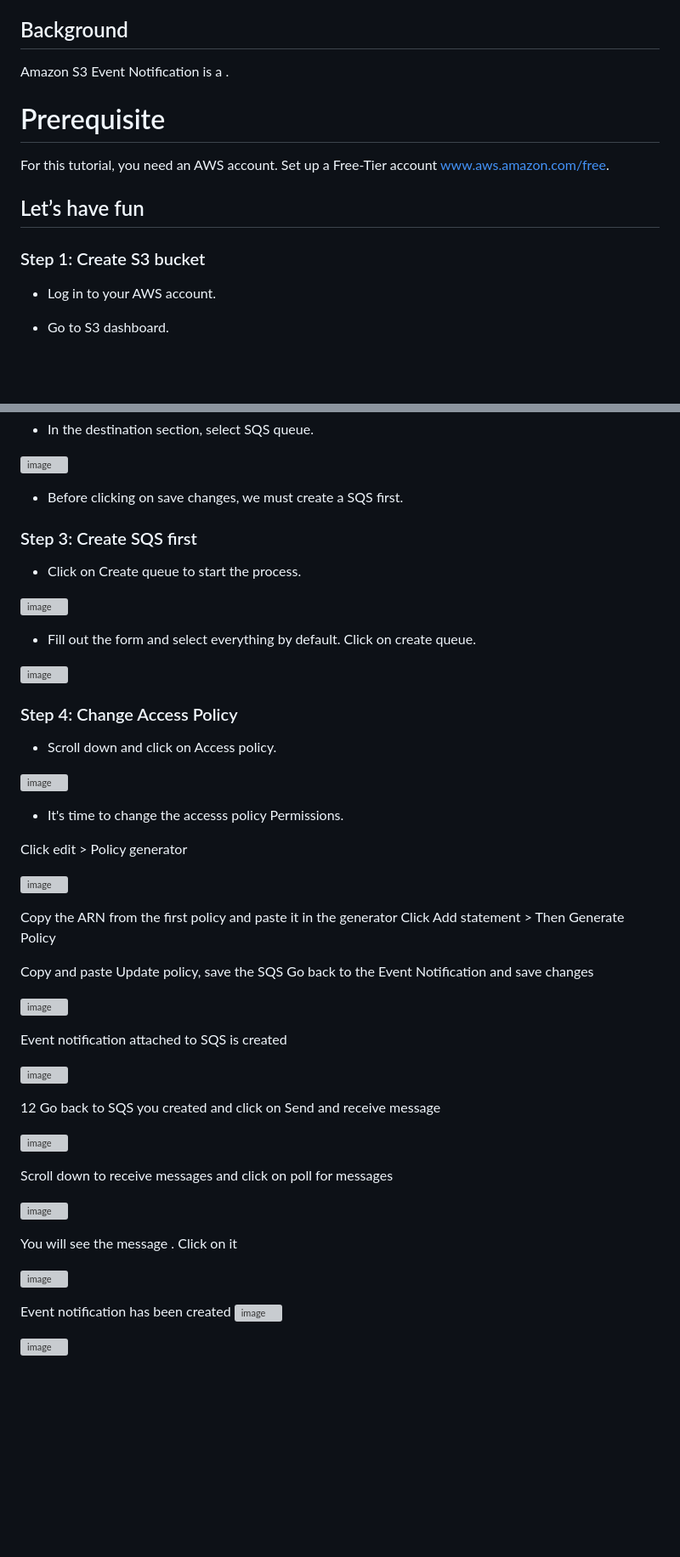
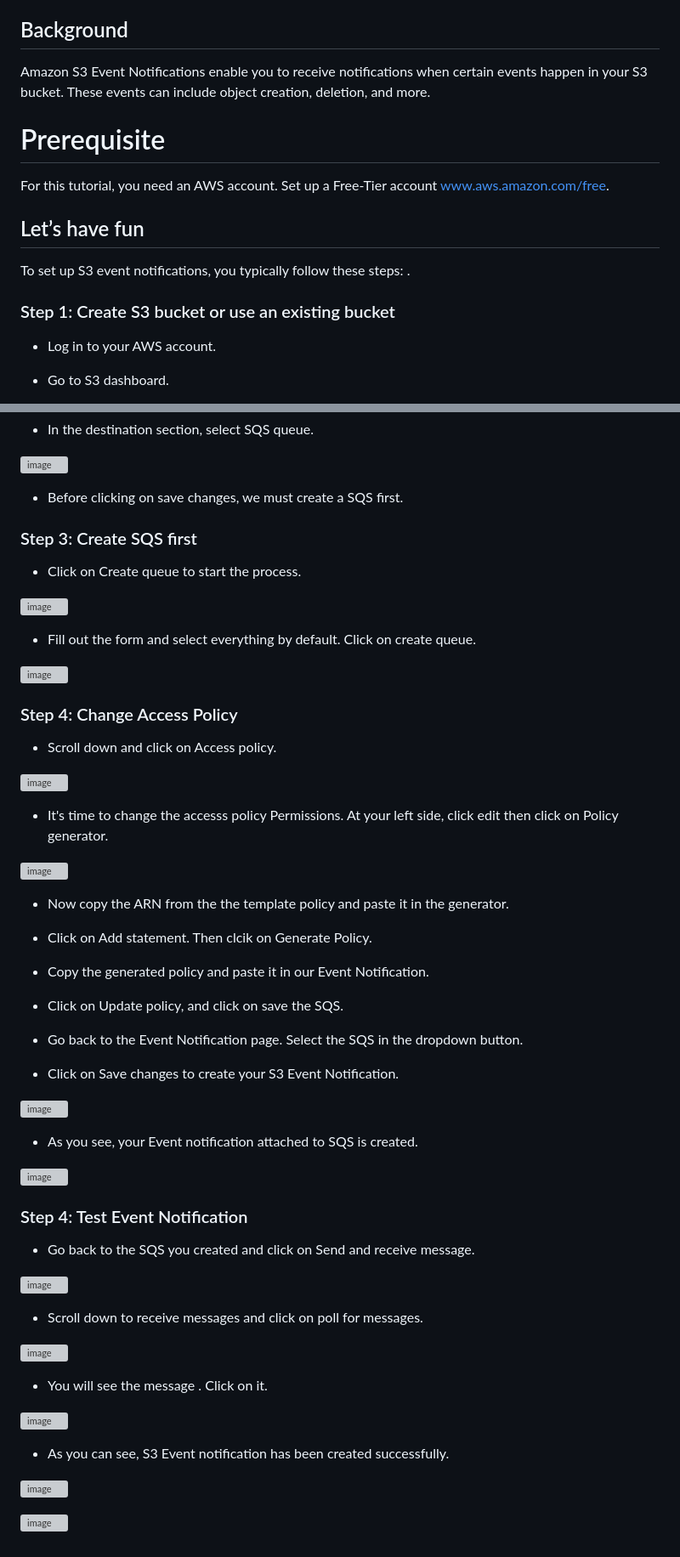
Before and after one commit to djcloudking/aws-projects, a Markdown page: Beginner Projects/9_S3 Event Notification/How to set up S3 Event Notification.md, 2 parts joined by grey strips. Shown: that part at 85% size. Drawn GitHub-style; blank space fills up the shorter version; grey boxes are pictures that could not be loaded.

Commit message:
Set up S3 Event Notifications

```diff
--- a/Beginner Projects/9_S3 Event Notification/How to set up S3 Event Notification.md
+++ b/Beginner Projects/9_S3 Event Notification/How to set up S3 Event Notification.md
@@ -4,7 +4,7 @@ In this short tutorial, I will show you how to set up S3 Events Notification.
 
 ## Background
 
-Amazon S3 Event Notification is a  .
+Amazon S3 Event Notifications enable you to receive notifications when certain events happen in your S3 bucket. These events can include object creation, deletion, and more.
 
 # Prerequisite
 
@@ -13,7 +13,9 @@ For this tutorial, you need an AWS account. Set up a Free-Tier account www.aws.a
 
 ## Let’s have fun
 
-### Step 1: Create S3 bucket
+To set up S3 event notifications, you typically follow these steps: .
+
+### Step 1: Create S3 bucket or use an existing bucket
 
 - Log in to your AWS account.
 
@@ -60,6 +62,7 @@ For this tutorial, you need an AWS account. Set up a Free-Tier account www.aws.a
 
 - Before clicking on save changes, we must create a SQS first.
 
+
 ### Step 3: Create SQS first
 
 - Click on Create queue to start the process.
@@ -70,47 +73,53 @@ For this tutorial, you need an AWS account. Set up a Free-Tier account www.aws.a
 
 ![image](https://github.com/djcloudking/aws-skills-challenges/assets/122766532/ca602fb1-a8df-4a49-ae02-372cadd1de05)
 
+
 ### Step 4: Change Access Policy
 
 - Scroll down and click on Access policy.
 
 ![image](https://github.com/djcloudking/aws-skills-challenges/assets/122766532/98419fca-16f8-4f7b-afd2-f3981bc2134e)
 
-- It's time to change the accesss policy Permissions.
-
-Click edit > Policy generator
+- It's time to change the accesss policy Permissions. At your left side, click edit then click on Policy generator.
 
 ![image](https://github.com/djcloudking/aws-skills-challenges/assets/122766532/6005dfc7-16ca-412e-a6a8-3427fb9713ef)
 
-Copy the ARN from the first policy and paste it in the generator
-Click Add statement > Then Generate Policy
+- Now copy the ARN from the the template policy and paste it in the generator.
 
-Copy and paste
-Update policy, save the SQS
-Go back to the Event Notification and save changes
+- Click on Add statement. Then clcik on Generate Policy.
+
+- Copy the generated policy and paste it in our Event Notification.
+
+- Click on Update policy, and click on save the SQS.
+
+- Go back to the Event Notification page. Select the SQS in the dropdown button.
+
+- Click on Save changes to create your S3 Event Notification.
 
 ![image](https://github.com/djcloudking/aws-skills-challenges/assets/122766532/30c126f0-e9cc-4c63-af92-c41824ab149c)
 
-Event notification attached to SQS is created
+- As you see, your Event notification attached to SQS is created.
 
 ![image](https://github.com/djcloudking/aws-skills-challenges/assets/122766532/865fff88-9c1e-4fc2-b892-75a528a8b74d)
 
 
-12
-Go back to SQS you created and click on Send and receive message
+### Step 4: Test Event Notification
+
+- Go back to the SQS you created and click on Send and receive message.
 
 ![image](https://github.com/djcloudking/aws-skills-challenges/assets/122766532/617805b6-0a24-4fc8-a129-c03d5a586885)
 
-Scroll down to receive messages and click on poll for messages
+- Scroll down to receive messages and click on poll for messages.
 
 ![image](https://github.com/djcloudking/aws-skills-challenges/assets/122766532/cd822a39-d14c-4bfa-94ad-7a6ca1031ae0)
 
-You will see the message . Click on it
+- You will see the message . Click on it.
 
 ![image](https://github.com/djcloudking/aws-skills-challenges/assets/122766532/9251103f-081a-48f7-9208-ea635de9f0e8)
 
 
-Event notification has been created
+- As you can see, S3 Event notification has been created successfully.
+
 ![image](https://github.com/djcloudking/aws-skills-challenges/assets/122766532/b04cd156-3122-477e-afb0-759cc5abbf4a)
 
 
```
Also changed, not shown: other parts of Beginner Projects/9_S3 Event Notification/How to set up S3 Event Notification.md (+1 -1 lines).
